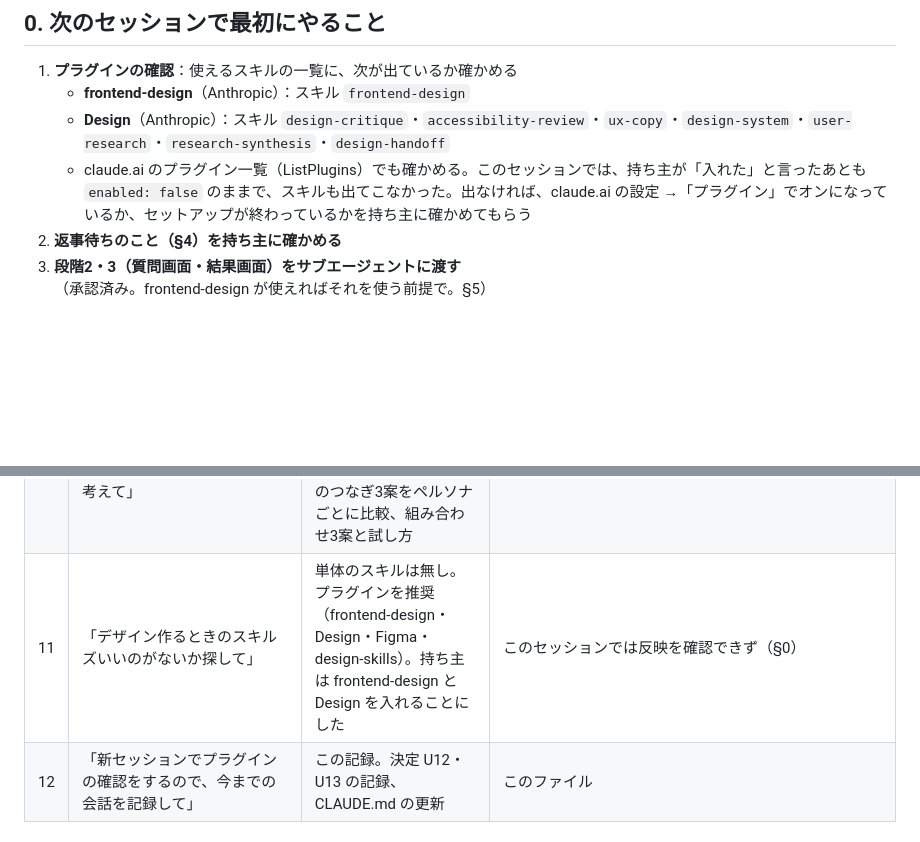
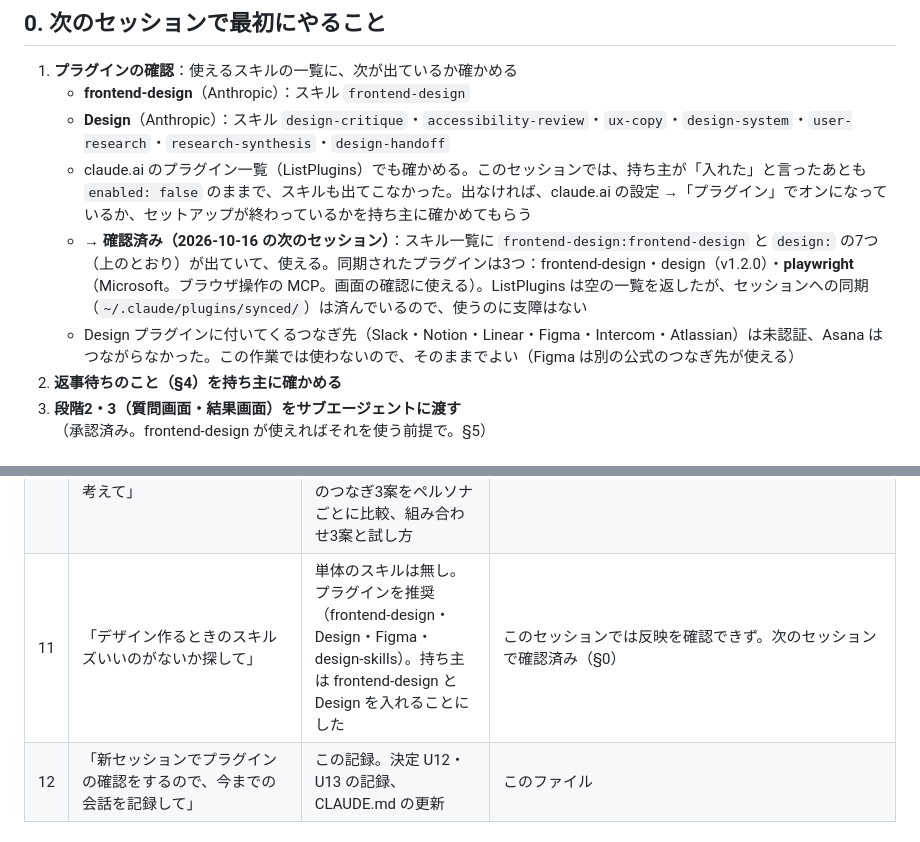
Before and after one commit to kento20020/Seikakushindan, a Markdown page: docs/session-log-2026-10-16.md, 2 parts joined by grey strips. Drawn GitHub-style; blank space fills up the shorter version.

Commit message:
引き継ぎ：プラグイン（frontend-design・Design・Playwright）が使えることを確認して記録
Co-Authored-By: Claude Opus 5.5 <noreply@anthropic.com>
Claude-Session: https://claude.ai/code/session_01L1j3WkqiZZ4mo3JR7jVDSt

```diff
--- a/docs/session-log-2026-10-16.md
+++ b/docs/session-log-2026-10-16.md
@@ -12,6 +12,8 @@
    - **frontend-design**（Anthropic）：スキル `frontend-design`
    - **Design**（Anthropic）：スキル `design-critique`・`accessibility-review`・`ux-copy`・`design-system`・`user-research`・`research-synthesis`・`design-handoff`
    - claude.ai のプラグイン一覧（ListPlugins）でも確かめる。このセッションでは、持ち主が「入れた」と言ったあとも `enabled: false` のままで、スキルも出てこなかった。出なければ、claude.ai の設定 →「プラグイン」でオンになっているか、セットアップが終わっているかを持ち主に確かめてもらう
+   - **→ 確認済み（2026-10-16 の次のセッション）**：スキル一覧に `frontend-design:frontend-design` と `design:` の7つ（上のとおり）が出ていて、使える。同期されたプラグインは3つ：frontend-design・design（v1.2.0）・**playwright**（Microsoft。ブラウザ操作の MCP。画面の確認に使える）。ListPlugins は空の一覧を返したが、セッションへの同期（`~/.claude/plugins/synced/`）は済んでいるので、使うのに支障はない
+   - Design プラグインに付いてくるつなぎ先（Slack・Notion・Linear・Figma・Intercom・Atlassian）は未認証、Asana はつながらなかった。この作業では使わないので、そのままでよい（Figma は別の公式のつなぎ先が使える）
 2. **返事待ちのこと（§4）を持ち主に確かめる**
 3. **段階2・3（質問画面・結果画面）をサブエージェントに渡す**（承認済み。frontend-design が使えればそれを使う前提で。§5）
 
@@ -29,7 +31,7 @@
 | 8 | 「1〜3 承認。4 は質問してきて」 | 段階0（トークン・部品・`?ui=v2`）と段階1（開発用の表示を `?dev=1` に）をサブエージェントで実装。最終報告は再起動で失われたので、メインがテスト・撮影で確かめた | コミット `25683ba`。決定 U9〜U11。[design-tokens.md](design-tokens.md) |
 | 9 | 構造の質問（トップ・タップの問・安全・カードの順番） | トップと安全は決定（U12・U13）。タップの問とカードの順番は追加の確認が必要になった（§4） | この記録 §3 |
 | 10 | 「デザイン思考とペルソナを考えて、いろんなパターンを考えて」 | ペルソナ6人、課題と問い、入力6案・タップの問4案・カードの順番5案・待つ間4案・診断とのつなぎ3案をペルソナごとに比較、組み合わせ3案と試し方 | コミット `8e6dd0a`。[ui-design-thinking.md](ui-design-thinking.md) |
-| 11 | 「デザイン作るときのスキルズいいのがないか探して」 | 単体のスキルは無し。プラグインを推奨（frontend-design・Design・Figma・design-skills）。持ち主は frontend-design と Design を入れることにした | このセッションでは反映を確認できず（§0） |
+| 11 | 「デザイン作るときのスキルズいいのがないか探して」 | 単体のスキルは無し。プラグインを推奨（frontend-design・Design・Figma・design-skills）。持ち主は frontend-design と Design を入れることにした | このセッションでは反映を確認できず。次のセッションで確認済み（§0） |
 | 12 | 「新セッションでプラグインの確認をするので、今までの会話を記録して」 | この記録。決定 U12・U13 の記録、CLAUDE.md の更新 | このファイル |
 
 ### 1.1 短い版の精度の試算（6人の回答を W だけで採点し直し）
```
Also changed, not shown: CLAUDE.md (+2 -2 lines).
